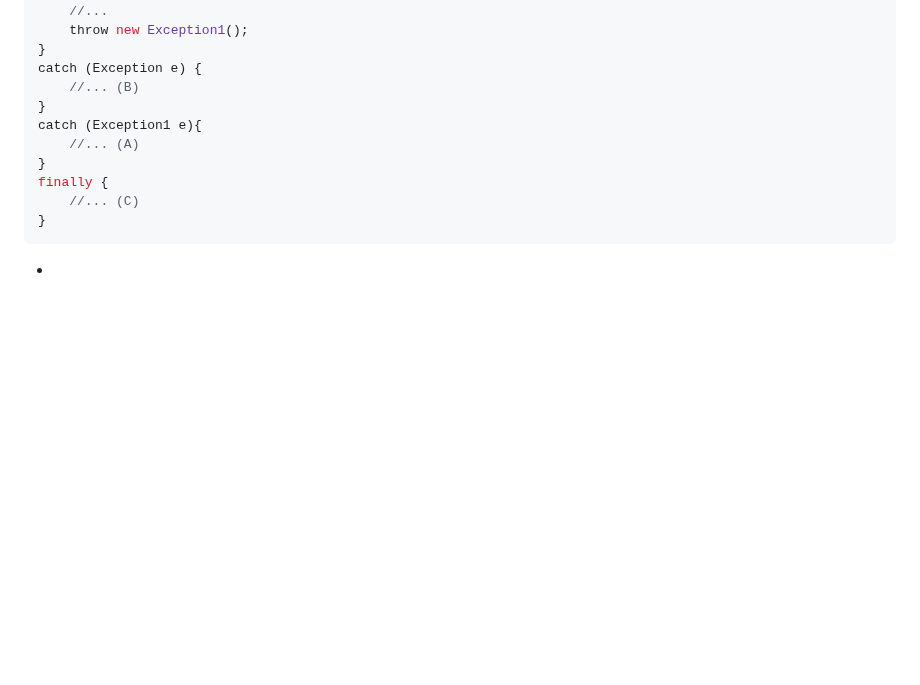
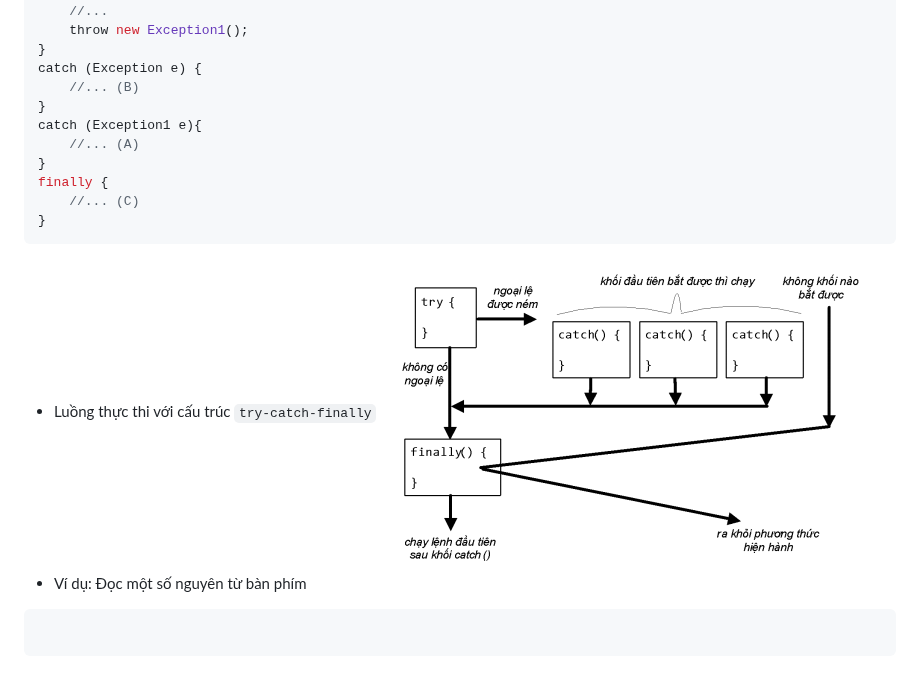
Before and after one commit to melowmolly2/obsidian, a Markdown page: ltnc/5.2-Xử lý ngoại lệ-Luồng.md, the part around the change. Rendered like a GitHub page; pictures changed too: Assets/Pasted image 20260530083956.png (added); blank space fills up the shorter version.

Commit message:
vault backup: 2026-05-30 08:41:42

````diff
--- a/ltnc/5.2-Xử lý ngoại lệ-Luồng.md
+++ b/ltnc/5.2-Xử lý ngoại lệ-Luồng.md
@@ -152,4 +152,9 @@ finally {
 	//... (C)
 }
 ```
--
+- Luồng thực thi với cấu trúc `try-catch-finally`
+![](../Assets/Pasted%20image%2020260530083956.png)
+- Ví dụ: Đọc một số nguyên từ bàn phím
+```Java
+
+```
````
